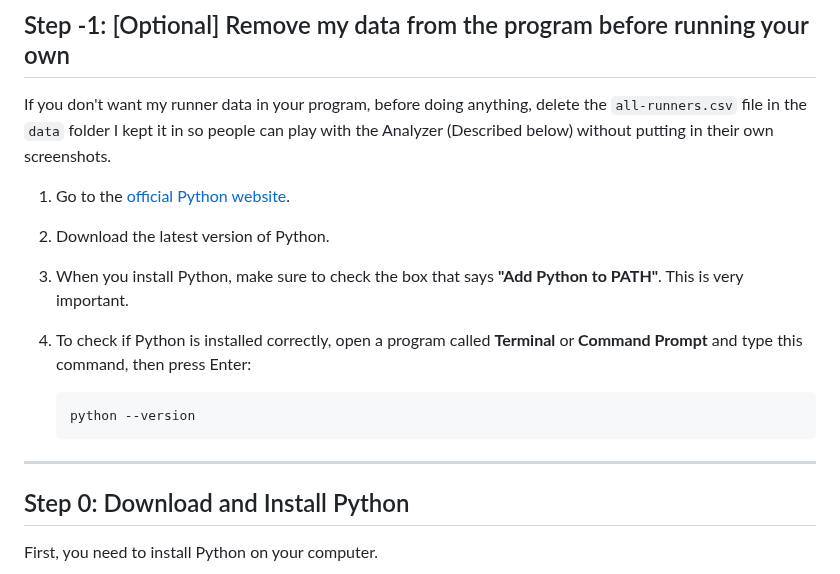
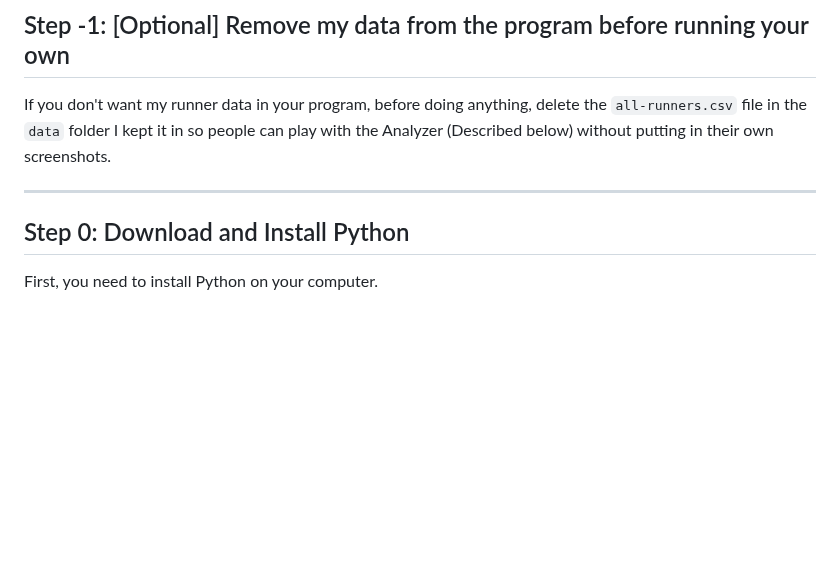
Before and after one commit to Zeekb/umascanner, a Markdown page: README.md, the part around the change. GitHub-like rendering; blank space fills up the shorter version.

````diff
--- a/README.md
+++ b/README.md
@@ -9,17 +9,8 @@ This guide will help you install and use the UMA Scanner to get information from
 If you don't want my runner data in your program, before doing anything, delete the `all-runners.csv` file in the `data` folder
 I kept it in so people can play with the Analyzer (Described below) without putting in their own screenshots.
 
-1.  Go to the [official Python website](https://www.python.org/downloads/).
-2.  Download the latest version of Python.
-3.  When you install Python, make sure to check the box that says **"Add Python to PATH"**. This is very important.
-4.  To check if Python is installed correctly, open a program called **Terminal** or **Command Prompt** and type this command, then press Enter:
-
-    ```bash
-    python --version
-    ```
 
 ---
-
 
 
 ## Step 0: Download and Install Python
````
